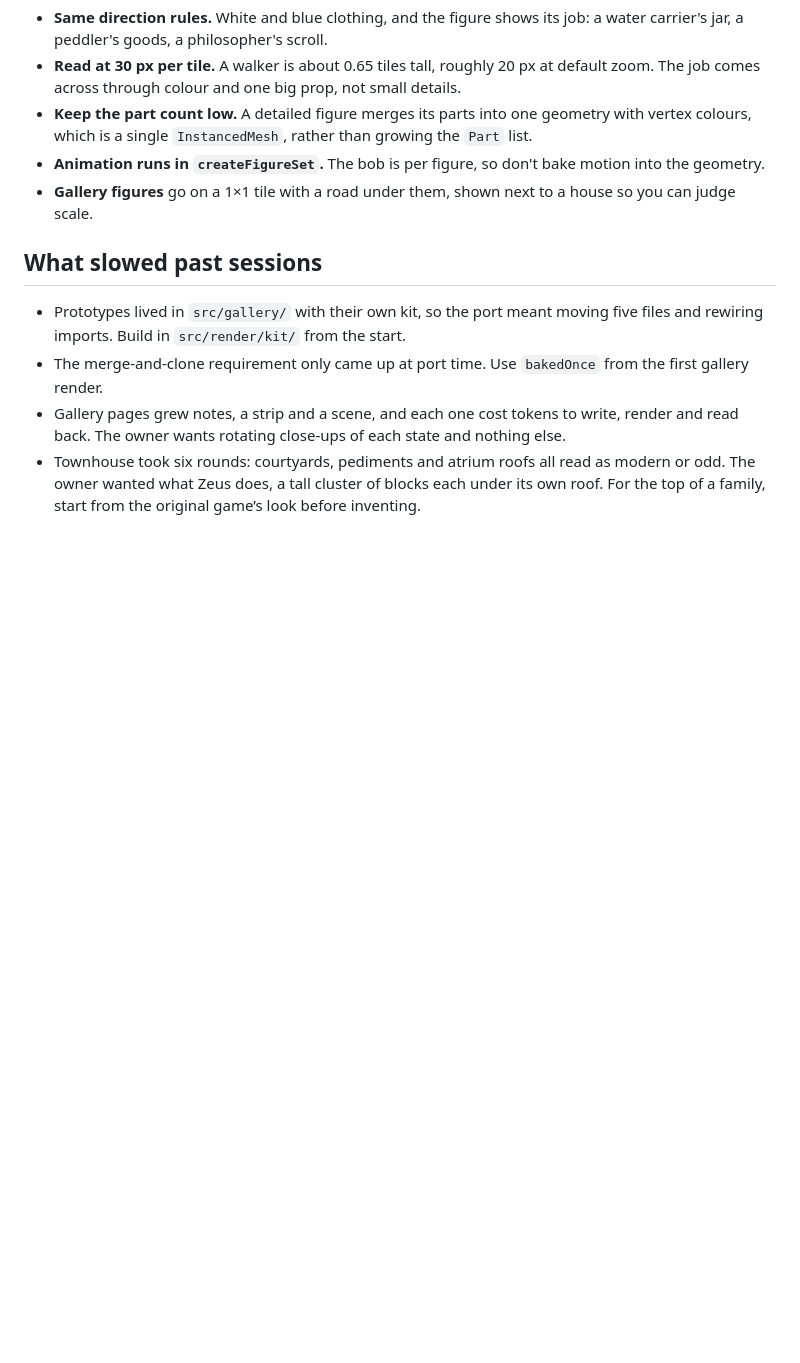
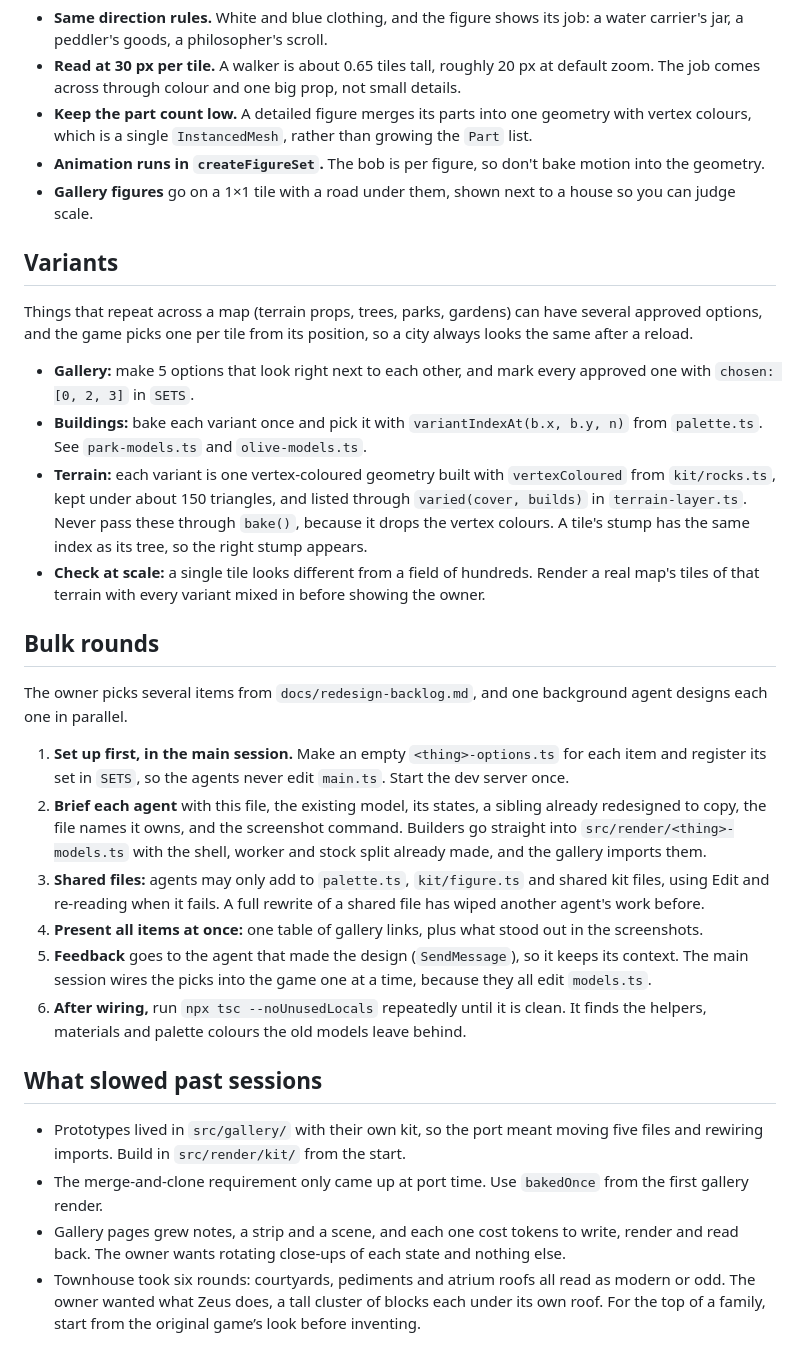
Before and after one commit to fernandokokocha/zeus, a Markdown page: docs/model-redesign.md, the part around the change. Rendered like a GitHub page; blank space fills up the shorter version.

Commit message:
Document the redesign backlog, variants and bulk redesign rounds

```diff
--- a/docs/model-redesign.md
+++ b/docs/model-redesign.md
@@ -134,6 +134,46 @@ draw call for that figure type, however many walkers are on screen.
 - **Gallery figures** go on a 1×1 tile with a road under them, shown next to a house so you
   can judge scale.
 
+## Variants
+
+Things that repeat across a map (terrain props, trees, parks, gardens) can have several
+approved options, and the game picks one per tile from its position, so a city always looks
+the same after a reload.
+
+- **Gallery:** make 5 options that look right next to each other, and mark every approved
+  one with `chosen: [0, 2, 3]` in `SETS`.
+- **Buildings:** bake each variant once and pick it with `variantIndexAt(b.x, b.y, n)` from
+  `palette.ts`. See `park-models.ts` and `olive-models.ts`.
+- **Terrain:** each variant is one vertex-coloured geometry built with `vertexColoured` from
+  `kit/rocks.ts`, kept under about 150 triangles, and listed through `varied(cover, builds)`
+  in `terrain-layer.ts`. Never pass these through `bake()`, because it drops the vertex
+  colours. A tile's stump has the same index as its tree, so the right stump appears.
+- **Check at scale:** a single tile looks different from a field of hundreds. Render a real
+  map's tiles of that terrain with every variant mixed in before showing the owner.
+
+## Bulk rounds
+
+The owner picks several items from `docs/redesign-backlog.md`, and one background agent
+designs each one in parallel.
+
+1. **Set up first, in the main session.** Make an empty `<thing>-options.ts` for each item
+   and register its set in `SETS`, so the agents never edit `main.ts`. Start the dev server
+   once.
+2. **Brief each agent** with this file, the existing model, its states, a sibling already
+   redesigned to copy, the file names it owns, and the screenshot command. Builders go
+   straight into `src/render/<thing>-models.ts` with the shell, worker and stock split
+   already made, and the gallery imports them.
+3. **Shared files:** agents may only add to `palette.ts`, `kit/figure.ts` and shared kit
+   files, using Edit and re-reading when it fails. A full rewrite of a shared file has wiped
+   another agent's work before.
+4. **Present all items at once:** one table of gallery links, plus what stood out in the
+   screenshots.
+5. **Feedback** goes to the agent that made the design (`SendMessage`), so it keeps its
+   context. The main session wires the picks into the game one at a time, because they all
+   edit `models.ts`.
+6. **After wiring,** run `npx tsc --noUnusedLocals` repeatedly until it is clean. It finds
+   the helpers, materials and palette colours the old models leave behind.
+
 ## What slowed past sessions
 
 - Prototypes lived in `src/gallery/` with their own kit, so the port meant moving five
```
Also changed, not shown: CLAUDE.md (+1 -0 lines), docs/redesign-backlog.md (added, +69 -0 lines).
